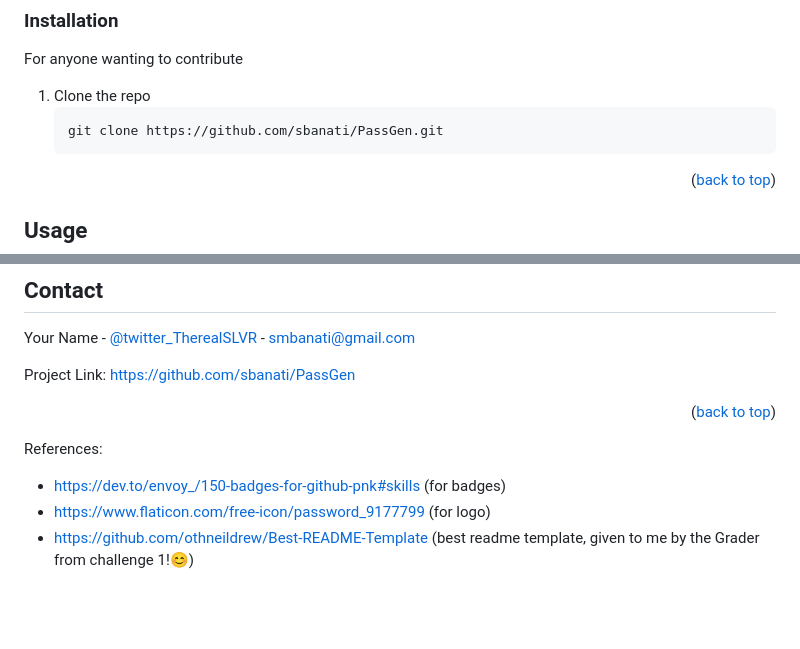
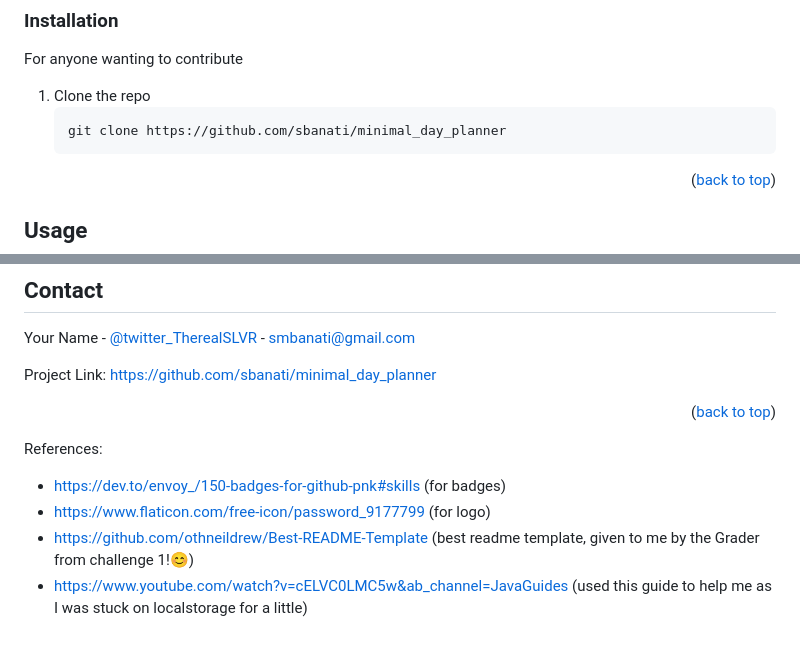
Before and after one commit to sbanati/awesome_planner, a Markdown page: README.md, 2 parts joined by grey strips. Rendered like a GitHub page; blank space fills up the shorter version.

````diff
--- a/README.md
+++ b/README.md
@@ -103,7 +103,7 @@ For anyone wanting to contribute <br>
 
 1. Clone the repo
    ```sh
-   git clone https://github.com/sbanati/PassGen.git
+   git clone https://github.com/sbanati/minimal_day_planner
    ```
 
 <p align="right">(<a href="#readme-top">back to top</a>)</p>
@@ -176,7 +176,7 @@ If you have a suggestion that would make this better, please fork the repo and c
 
 Your Name - [@twitter_TherealSLVR](https://twitter.com/TherealSLVR) - smbanati@gmail.com
 
-Project Link: https://github.com/sbanati/PassGen
+Project Link: https://github.com/sbanati/minimal_day_planner
 
 <p align="right">(<a href="#readme-top">back to top</a>)</p>
 
@@ -189,3 +189,4 @@ References:
 * https://dev.to/envoy_/150-badges-for-github-pnk#skills (for badges)
 * https://www.flaticon.com/free-icon/password_9177799 (for logo)
 * https://github.com/othneildrew/Best-README-Template (best readme template, given to me by the Grader from challenge 1!😊)
+* https://www.youtube.com/watch?v=cELVC0LMC5w&ab_channel=JavaGuides (used this guide to help me as I was stuck on localstorage for a little)
````
